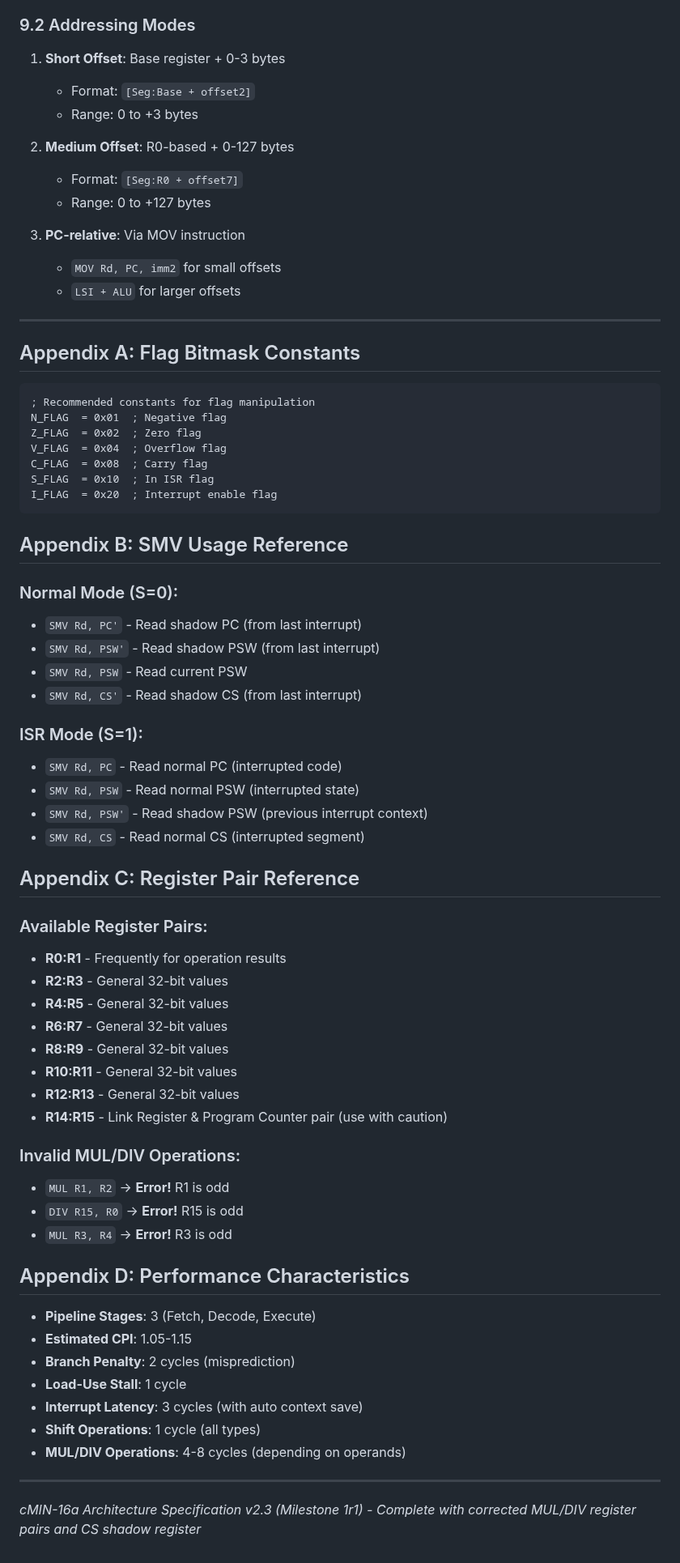
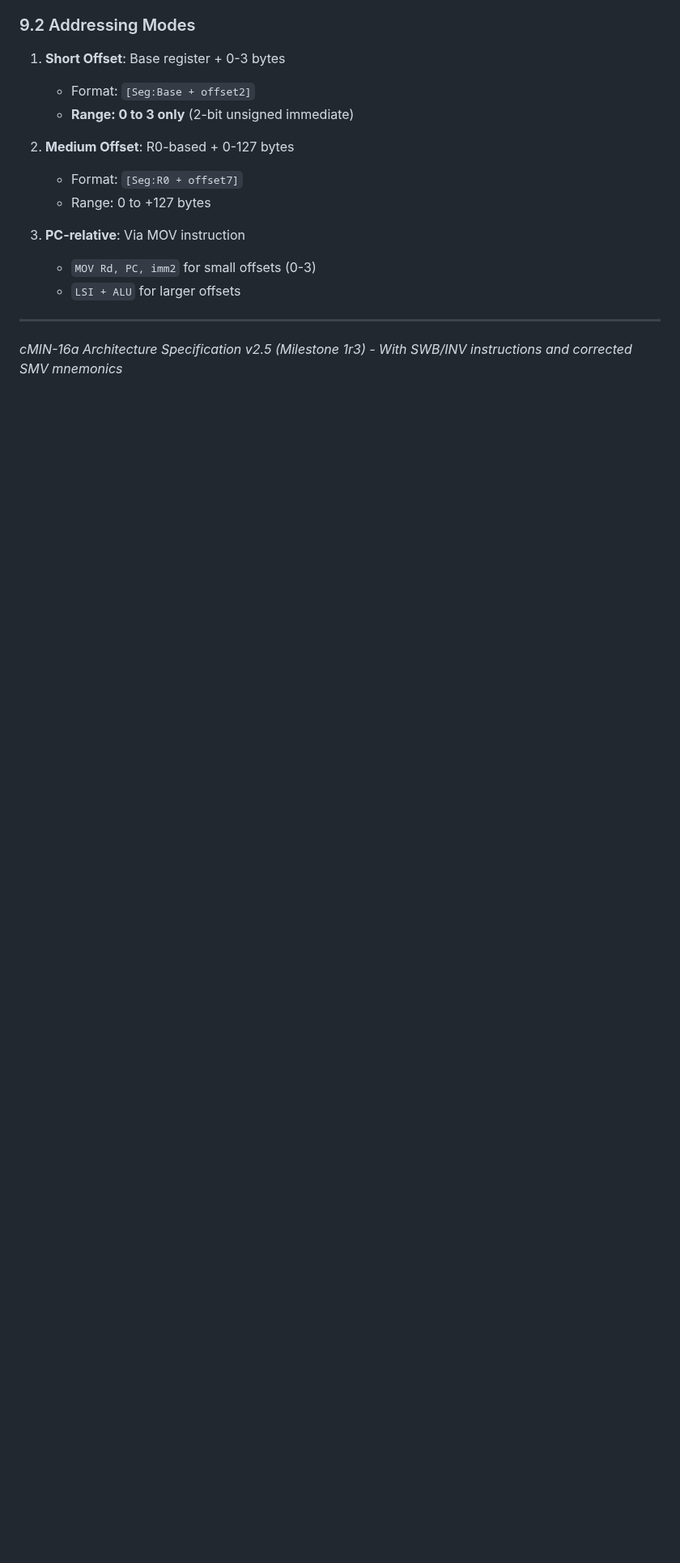
Before and after one commit to olfp/Deep16, a Markdown page: cMIN-16a-Arch.md, the part around one of its changes. Shown at 81% size. Rendered like a GitHub page; blank space fills up the shorter version.

````diff
--- a/cMIN-16a-Arch.md
+++ b/cMIN-16a-Arch.md
@@ -496,71 +501,16 @@ simple_irq:
 
 1. **Short Offset**: Base register + 0-3 bytes
    - Format: `[Seg:Base + offset2]`
-   - Range: 0 to +3 bytes
+   - **Range: 0 to 3 only** (2-bit unsigned immediate)
 
 2. **Medium Offset**: R0-based + 0-127 bytes
    - Format: `[Seg:R0 + offset7]`
    - Range: 0 to +127 bytes
 
 3. **PC-relative**: Via MOV instruction
-   - `MOV Rd, PC, imm2` for small offsets
+   - `MOV Rd, PC, imm2` for small offsets (0-3)
    - `LSI + ALU` for larger offsets
 
 ---
 
-## Appendix A: Flag Bitmask Constants
-
-```assembly
-; Recommended constants for flag manipulation
-N_FLAG  = 0x01  ; Negative flag
-Z_FLAG  = 0x02  ; Zero flag
-V_FLAG  = 0x04  ; Overflow flag
-C_FLAG  = 0x08  ; Carry flag
-S_FLAG  = 0x10  ; In ISR flag
-I_FLAG  = 0x20  ; Interrupt enable flag
-```
-
-## Appendix B: SMV Usage Reference
-
-### Normal Mode (S=0):
-- `SMV Rd, PC'` - Read shadow PC (from last interrupt)
-- `SMV Rd, PSW'` - Read shadow PSW (from last interrupt)
-- `SMV Rd, PSW` - Read current PSW
-- `SMV Rd, CS'` - Read shadow CS (from last interrupt)
-
-### ISR Mode (S=1):
-- `SMV Rd, PC` - Read normal PC (interrupted code)
-- `SMV Rd, PSW` - Read normal PSW (interrupted state)
-- `SMV Rd, PSW'` - Read shadow PSW (previous interrupt context)
-- `SMV Rd, CS` - Read normal CS (interrupted segment)
-
-## Appendix C: Register Pair Reference
-
-### Available Register Pairs:
-- **R0:R1** - Frequently for operation results
-- **R2:R3** - General 32-bit values
-- **R4:R5** - General 32-bit values
-- **R6:R7** - General 32-bit values
-- **R8:R9** - General 32-bit values
-- **R10:R11** - General 32-bit values
-- **R12:R13** - General 32-bit values
-- **R14:R15** - Link Register & Program Counter pair (use with caution)
-
-### Invalid MUL/DIV Operations:
-- `MUL R1, R2` → **Error!** R1 is odd
-- `DIV R15, R0` → **Error!** R15 is odd
-- `MUL R3, R4` → **Error!** R3 is odd
-
-## Appendix D: Performance Characteristics
-
-- **Pipeline Stages**: 3 (Fetch, Decode, Execute)
-- **Estimated CPI**: 1.05-1.15
-- **Branch Penalty**: 2 cycles (misprediction)
-- **Load-Use Stall**: 1 cycle
-- **Interrupt Latency**: 3 cycles (with auto context save)
-- **Shift Operations**: 1 cycle (all types)
-- **MUL/DIV Operations**: 4-8 cycles (depending on operands)
-
----
-
-*cMIN-16a Architecture Specification v2.3 (Milestone 1r1) - Complete with corrected MUL/DIV register pairs and CS shadow register*
+*cMIN-16a Architecture Specification v2.5 (Milestone 1r3) - With SWB/INV instructions and corrected SMV mnemonics*
````
Also changed, not shown: other parts of cMIN-16a-Arch.md (+139 -134 lines).
